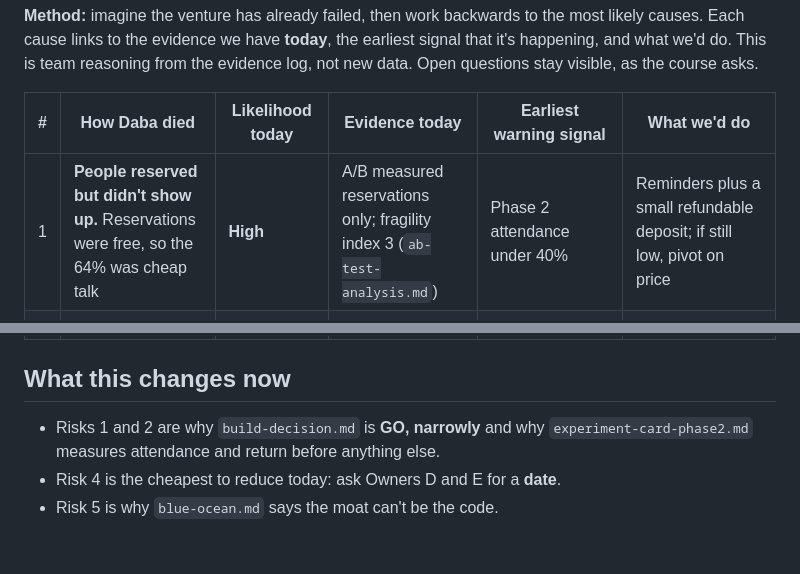
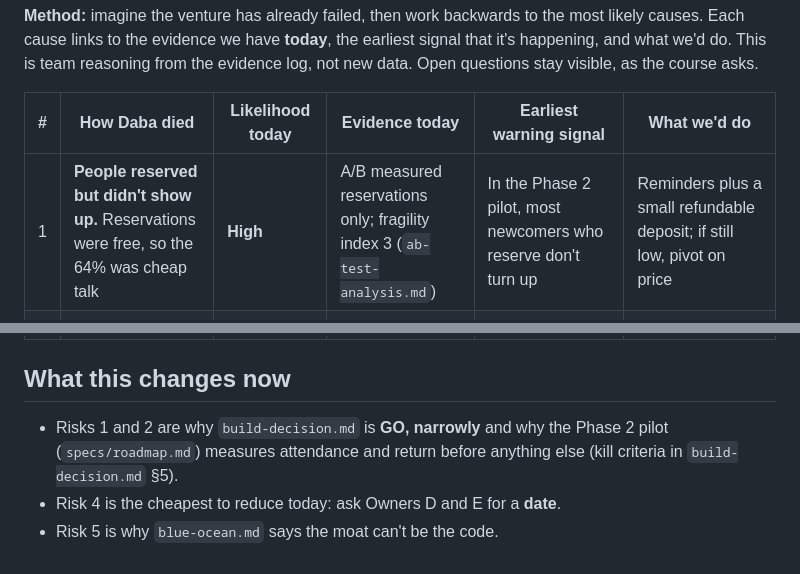
Before and after one commit to marianaserranoc/Rapid_prototyping, a Markdown page: evidence-log/pre-mortem.md, 2 parts joined by grey strips. Rendered like a GitHub page.

Commit message:
Clarify warning signal for risk 1 in pre-mortem
Updated the warning signal for risk 1 to clarify the issue with newcomers not showing up in the Phase 2 pilot.

```diff
--- a/evidence-log/pre-mortem.md
+++ b/evidence-log/pre-mortem.md
@@ -4,7 +4,7 @@
 
 | # | How Daba died | Likelihood today | Evidence today | Earliest warning signal | What we'd do |
 |---|---|---|---|---|---|
-| 1 | **People reserved but didn't show up.** Reservations were free, so the 64% was cheap talk | **High** | A/B measured reservations only; fragility index 3 (`ab-test-analysis.md`) | Phase 2 attendance under 40% | Reminders plus a small refundable deposit; if still low, pivot on price |
+| 1 | **People reserved but didn't show up.** Reservations were free, so the 64% was cheap talk | **High** | A/B measured reservations only; fragility index 3 (`ab-test-analysis.md`) | In the Phase 2 pilot, most newcomers who reserve don't turn up | Reminders plus a small refundable deposit; if still low, pivot on price |
 | 2 | **Newcomers came once and vanished.** Owners stopped releasing seats | **High** | Owner D: one-off visitors have "little value"; return untested | Return under 15% at Session 28 | Add a "second class" nudge at full price; if it fails, rethink the model |
 | 3 | **Price, not commitment, was the real ceiling** | Medium | Price/gym in 10 of 27 declines, flat across arms; proxy G6 | No-shows citing price; low second-visit rate | First-visit price set by the owner for newcomers only (owners must agree it isn't a "discount") |
 | 4 | **Owners never committed a real class** | Medium | All owner evidence is "I would"; none dated | Owners D and E don't name a date within a week | Bring an instructor or studio insider into outreach (NOVA's lesson); offer to run it fully by hand |
@@ -15,6 +15,6 @@
 | 9 | **An aggregator arrived** (ClassPass-style) with credits and discounts | Low (none found in Morocco) | Desk research | A launch announcement | Compete on owner control and full price, which aggregators don't offer |
 
 ## What this changes now
-- Risks 1 and 2 are why `build-decision.md` is **GO, narrowly** and why `experiment-card-phase2.md` measures attendance and return before anything else.
+- Risks 1 and 2 are why `build-decision.md` is **GO, narrowly** and why the Phase 2 pilot (`specs/roadmap.md`) measures attendance and return before anything else (kill criteria in `build-decision.md` §5).
 - Risk 4 is the cheapest to reduce today: ask Owners D and E for a **date**.
 - Risk 5 is why `blue-ocean.md` says the moat can't be the code.
```
